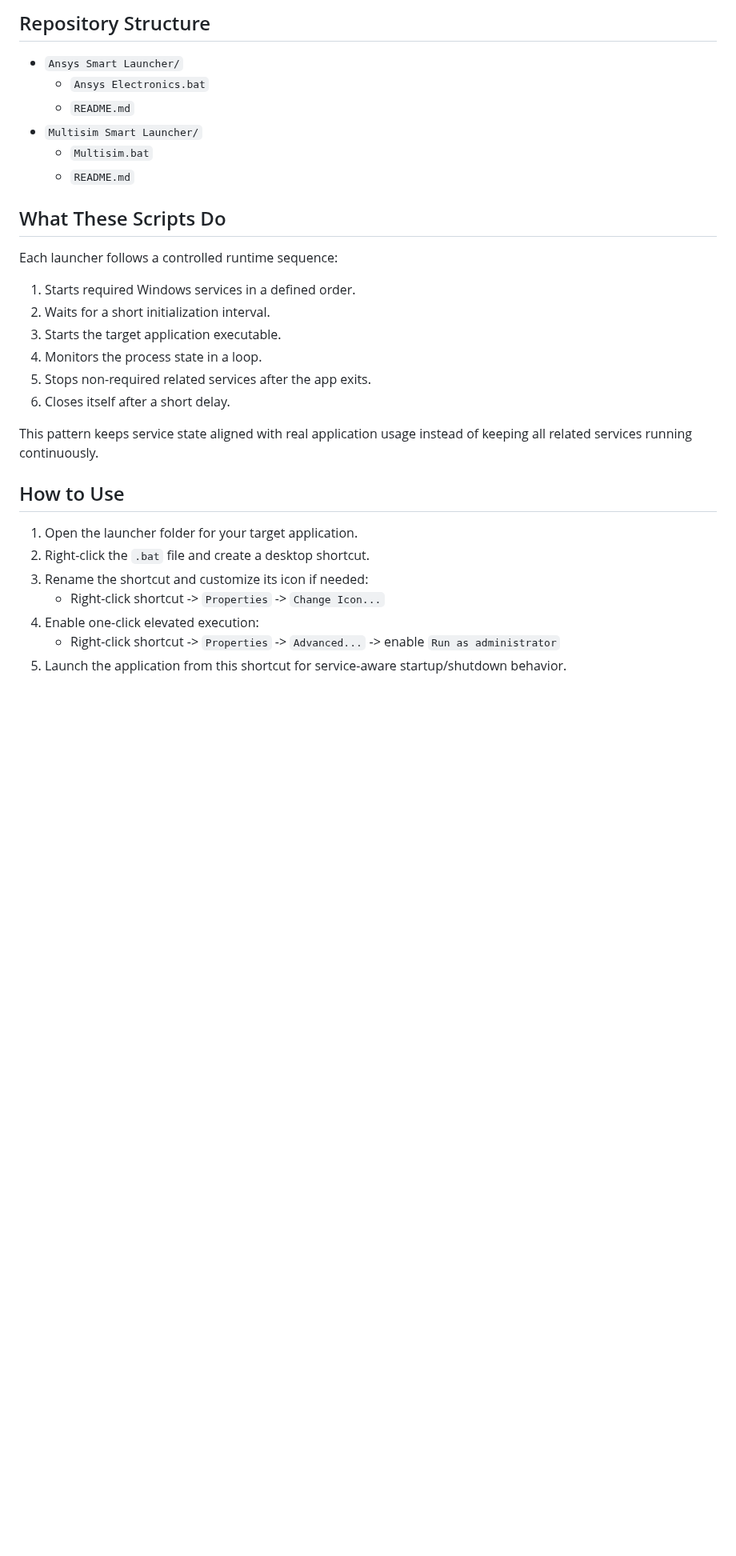
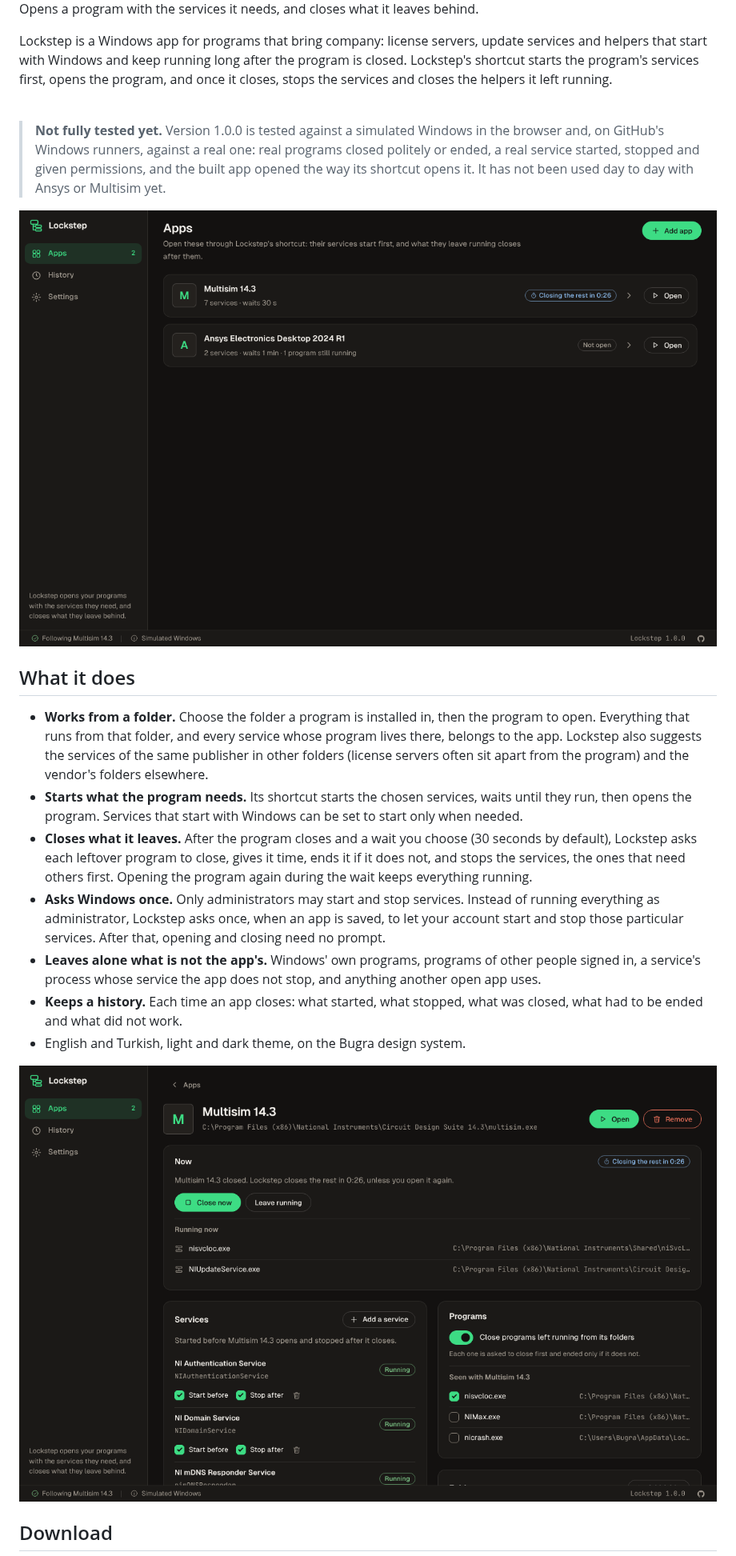
Before and after one commit to bugragungoz/STFD, a Markdown page: README.md, the part around one of its changes. Shown at 80% size. Drawn GitHub-style; pictures changed too: docs/images/app.png (added), docs/images/apps.png (added); blank space fills up the shorter version.

```diff
--- a/README.md
+++ b/README.md
@@ -4,34 +4,43 @@ This repository contains Windows batch-based smart launchers that control applic
 
-## Repository Structure
+Opens a program with the services it needs, and closes what it leaves behind.
 
-- `Ansys Smart Launcher/`
-  - `Ansys Electronics.bat`
-  - `README.md`
-- `Multisim Smart Launcher/`
-  - `Multisim.bat`
-  - `README.md`
+Lockstep is a Windows app for programs that bring company: license servers, update services and
+helpers that start with Windows and keep running long after the program is closed. Lockstep's
+shortcut starts the program's services first, opens the program, and once it closes, stops the
+services and closes the helpers it left running.
 
-## What These Scripts Do
+<br clear="left">
 
-Each launcher follows a controlled runtime sequence:
+> **Not fully tested yet.** Version 1.0.0 is tested against a simulated Windows in the browser and,
+> on GitHub's Windows runners, against a real one: real programs closed politely or ended, a real
+> service started, stopped and given permissions, and the built app opened the way its shortcut
+> opens it. It has not been used day to day with Ansys or Multisim yet.
 
-1. Starts required Windows services in a defined order.
-2. Waits for a short initialization interval.
-3. Starts the target application executable.
-4. Monitors the process state in a loop.
-5. Stops non-required related services after the app exits.
-6. Closes itself after a short delay.
+![The Apps page: Multisim waiting 26 seconds before its leftovers close, Ansys with its license server still running](docs/images/apps.png)
 
-This pattern keeps service state aligned with real application usage instead of keeping all related services running continuously.
+## What it does
 
-## How to Use
+- **Works from a folder.** Choose the folder a program is installed in, then the program to open.
+  Everything that runs from that folder, and every service whose program lives there, belongs to
+  the app. Lockstep also suggests the services of the same publisher in other folders (license
+  servers often sit apart from the program) and the vendor's folders elsewhere.
+- **Starts what the program needs.** Its shortcut starts the chosen services, waits until they
+  run, then opens the program. Services that start with Windows can be set to start only when
+  needed.
+- **Closes what it leaves.** After the program closes and a wait you choose (30 seconds by
+  default), Lockstep asks each leftover program to close, gives it time, ends it if it does not,
+  and stops the services, the ones that need others first. Opening the program again during the
+  wait keeps everything running.
+- **Asks Windows once.** Only administrators may start and stop services. Instead of running
+  everything as administrator, Lockstep asks once, when an app is saved, to let your account start
+  and stop those particular services. After that, opening and closing need no prompt.
+- **Leaves alone what is not the app's.** Windows' own programs, programs of other people signed in,
+  a service's process whose service the app does not stop, and anything another open app uses.
+- **Keeps a history.** Each time an app closes: what started, what stopped, what was closed, what
+  had to be ended and what did not work.
+- English and Turkish, light and dark theme, on the Bugra design system.
 
-1. Open the launcher folder for your target application.
-2. Right-click the `.bat` file and create a desktop shortcut.
-3. Rename the shortcut and customize its icon if needed:
-   - Right-click shortcut -> `Properties` -> `Change Icon...`
-4. Enable one-click elevated execution:
-   - Right-click shortcut -> `Properties` -> `Advanced...` -> enable `Run as administrator`
-5. Launch the application from this shortcut for service-aware startup/shutdown behavior.
+![An app's page: its services with what Lockstep may do with them, the programs seen with it, folders, timing and shortcuts](docs/images/app.png)
 
+## Download
 
```
Also changed, not shown: other parts of README.md (+72 -13 lines), Ansys Smart Launcher/README.md (deleted, +0 -14 lines), CHANGELOG.md (added, +18 -0 lines), Multisim Smart Launcher/README.md (deleted, +0 -14 lines), docs/images/add.png (added), docs/images/history.png (added), 3 other files.
